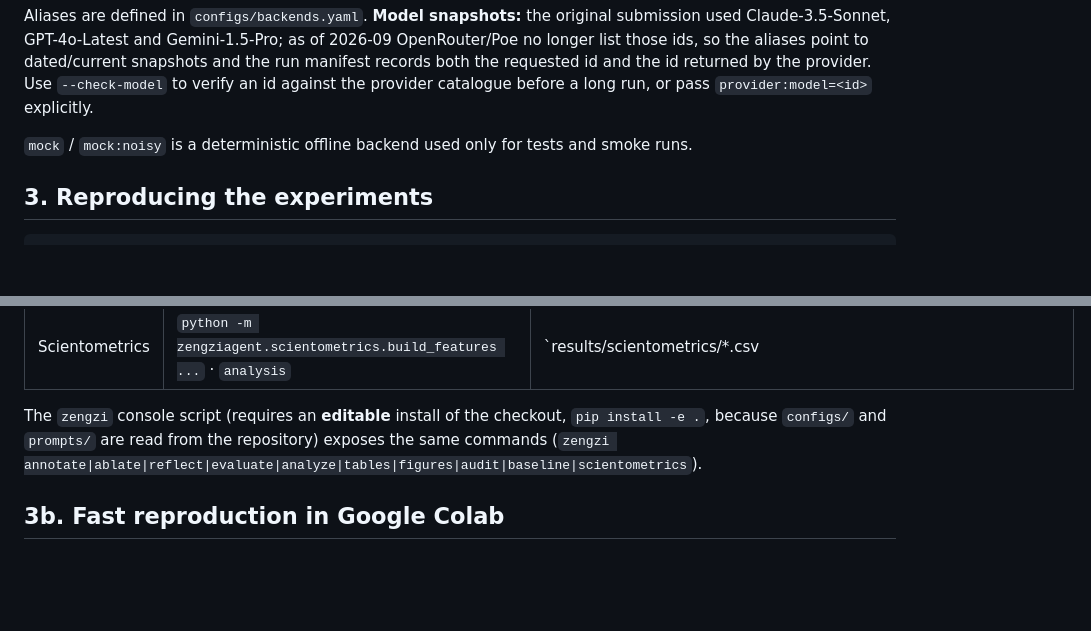
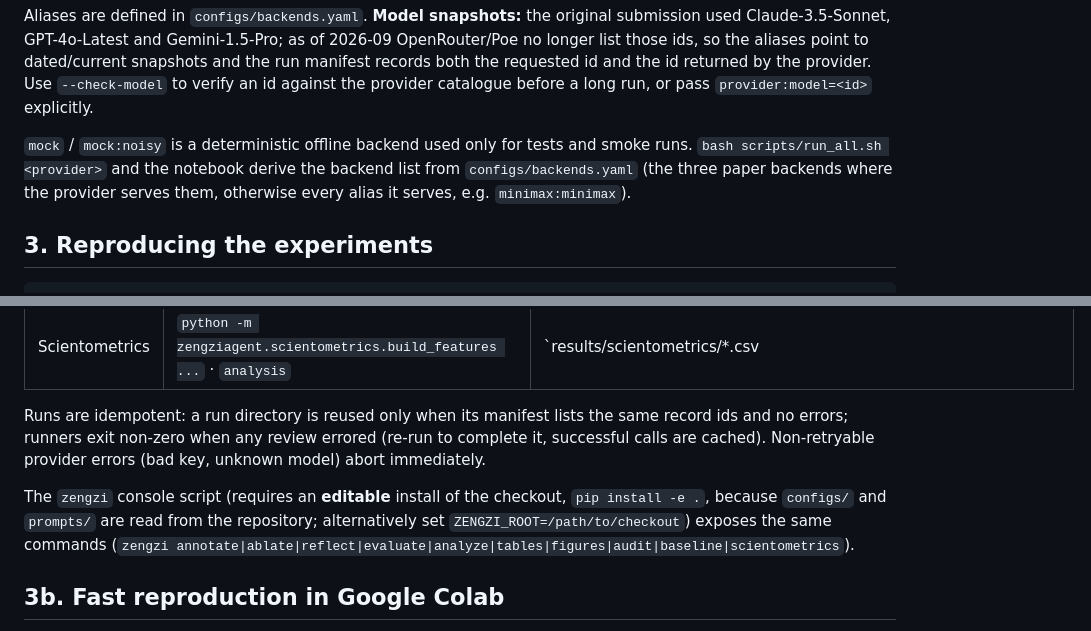
Before and after one commit to psknlr/ZengziAgent, a Markdown page: README.md, 2 parts joined by grey strips. GitHub-like rendering; blank space fills up the shorter version.

Commit message:
Document idempotent runs, error exits, ZENGZI_ROOT and provider-derived backends
Co-Authored-By: Claude Fable 5.1 <noreply@anthropic.com>
Claude-Session: https://claude.ai/code/session_01N4WteTwySoFioNWBFimrGW

```diff
--- a/README.md
+++ b/README.md
@@ -59,7 +59,7 @@ those ids, so the aliases point to dated/current snapshots and the run manifest
 requested id and the id returned by the provider.  Use `--check-model` to verify an id against the
 provider catalogue before a long run, or pass `provider:model=<id>` explicitly.
 
-`mock` / `mock:noisy` is a deterministic offline backend used only for tests and smoke runs.
+`mock` / `mock:noisy` is a deterministic offline backend used only for tests and smoke runs. `bash scripts/run_all.sh <provider>` and the notebook derive the backend list from `configs/backends.yaml` (the three paper backends where the provider serves them, otherwise every alias it serves, e.g. `minimax:minimax`).
 
 ## 3. Reproducing the experiments
 
@@ -83,7 +83,9 @@ Step by step (each command has `--help`):
 | Audit | `python -m zengziagent.evaluation.audit results/master/master_results.csv [--manuscript-csv table11.csv]` | consistency report (F1 = 2PR/(P+R), counts, Accuracy = Recall diagnosis, pooled vs mean) |
 | Scientometrics | `python -m zengziagent.scientometrics.build_features ...` · `analysis` | `results/scientometrics/*.csv|json`, `fig_scientometrics.png` |
 
-The `zengzi` console script (requires an **editable** install of the checkout, `pip install -e .`, because `configs/` and `prompts/` are read from the repository) exposes the same commands
+Runs are idempotent: a run directory is reused only when its manifest lists the same record ids and no errors; runners exit non-zero when any review errored (re-run to complete it, successful calls are cached). Non-retryable provider errors (bad key, unknown model) abort immediately.
+
+The `zengzi` console script (requires an **editable** install of the checkout, `pip install -e .`, because `configs/` and `prompts/` are read from the repository; alternatively set `ZENGZI_ROOT=/path/to/checkout`) exposes the same commands
 (`zengzi annotate|ablate|reflect|evaluate|analyze|tables|figures|audit|baseline|scientometrics`).
 
 ## 3b. Fast reproduction in Google Colab
```
